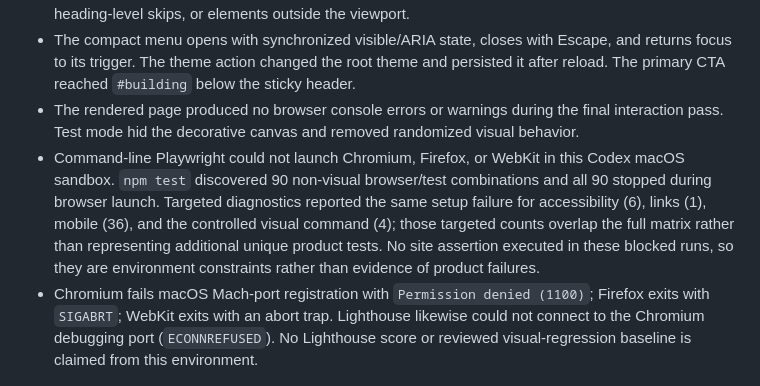
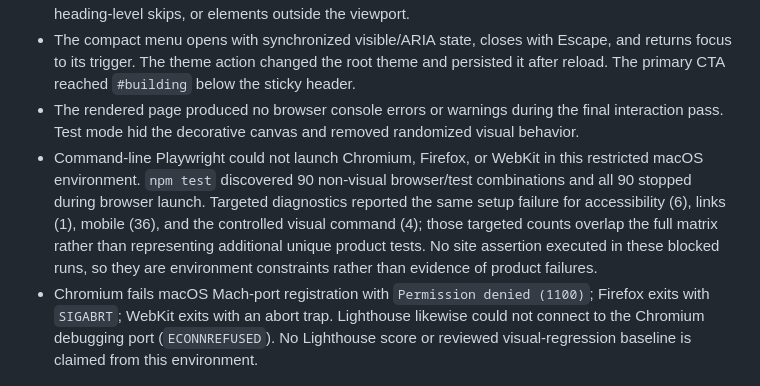
Before and after one commit to SaiVamsiKolla-QA/SaiVamsiKolla-QA.github.io, a Markdown page: REDESIGN-NOTES.md, the part around the change. Drawn GitHub-style.

Commit message:
docs: clarify local validation environment

```diff
--- a/REDESIGN-NOTES.md
+++ b/REDESIGN-NOTES.md
@@ -68,7 +68,7 @@ The redesign does not promote the historical 109-defect figure, invent delivery
 - The rendered site was inspected in the in-app browser at 1440 × 900, 1024 × 768, 768 × 1024, and 390 × 844. Those checks found no horizontal overflow, unresolved internal anchors, duplicate IDs, heading-level skips, or elements outside the viewport.
 - The compact menu opens with synchronized visible/ARIA state, closes with Escape, and returns focus to its trigger. The theme action changed the root theme and persisted it after reload. The primary CTA reached `#building` below the sticky header.
 - The rendered page produced no browser console errors or warnings during the final interaction pass. Test mode hid the decorative canvas and removed randomized visual behavior.
-- Command-line Playwright could not launch Chromium, Firefox, or WebKit in this Codex macOS sandbox. `npm test` discovered 90 non-visual browser/test combinations and all 90 stopped during browser launch. Targeted diagnostics reported the same setup failure for accessibility (6), links (1), mobile (36), and the controlled visual command (4); those targeted counts overlap the full matrix rather than representing additional unique product tests. No site assertion executed in these blocked runs, so they are environment constraints rather than evidence of product failures.
+- Command-line Playwright could not launch Chromium, Firefox, or WebKit in this restricted macOS environment. `npm test` discovered 90 non-visual browser/test combinations and all 90 stopped during browser launch. Targeted diagnostics reported the same setup failure for accessibility (6), links (1), mobile (36), and the controlled visual command (4); those targeted counts overlap the full matrix rather than representing additional unique product tests. No site assertion executed in these blocked runs, so they are environment constraints rather than evidence of product failures.
 - Chromium fails macOS Mach-port registration with `Permission denied (1100)`; Firefox exits with `SIGABRT`; WebKit exits with an abort trap. Lighthouse likewise could not connect to the Chromium debugging port (`ECONNREFUSED`). No Lighthouse score or reviewed visual-regression baseline is claimed from this environment.
 
 ## 12. Remaining issues
```
